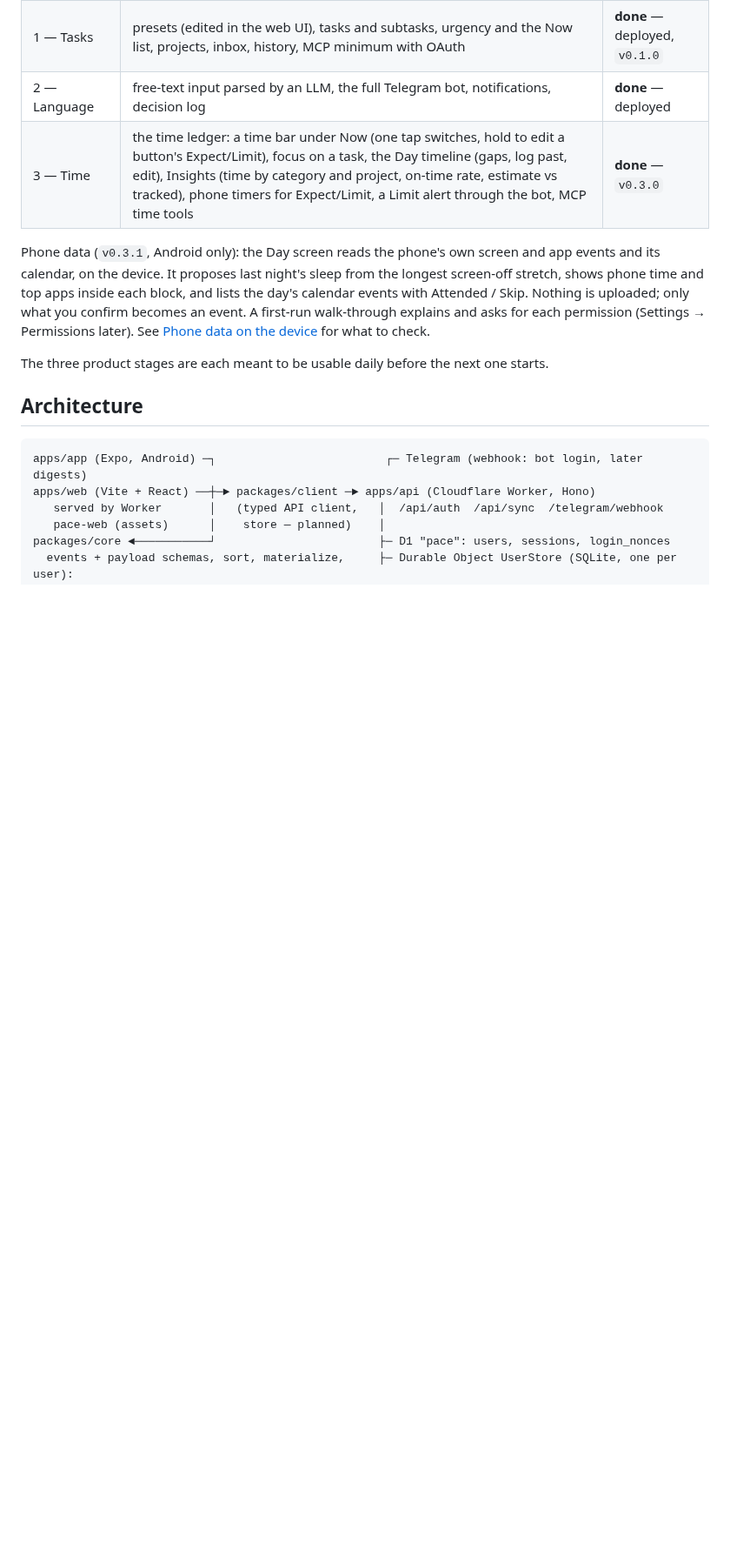
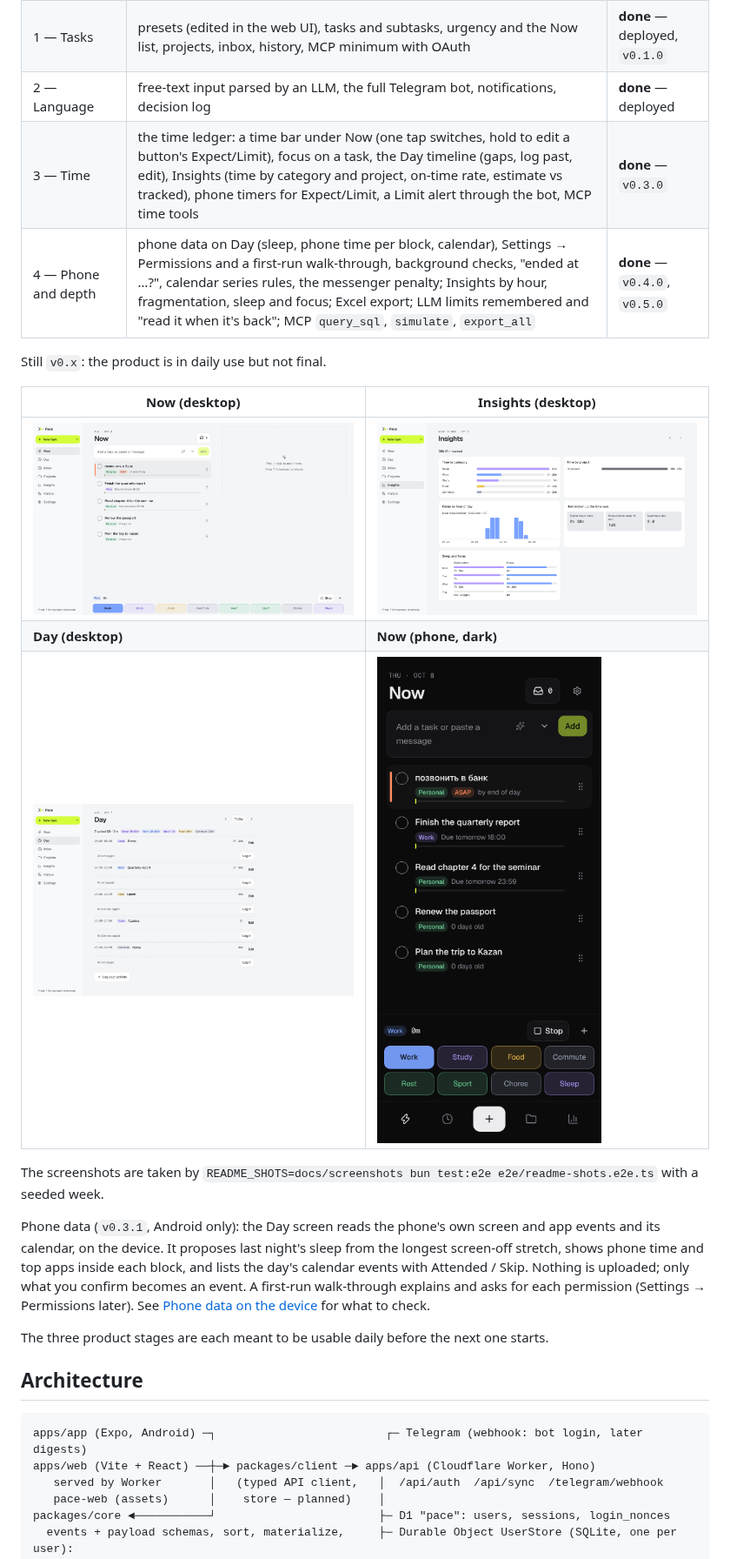
Before and after one commit to iamnalinor/pace-dev, a Markdown page: README.md, the part around one of its changes. Shown at 87% size. Drawn GitHub-style; pictures changed too: docs/screenshots/day-desktop.png (added), docs/screenshots/insights-desktop.png (added), docs/screenshots/now-desktop.png (added); blank space fills up the shorter version.

```diff
--- a/README.md
+++ b/README.md
@@ -15,6 +15,18 @@ phone, in the browser and on the server.
 | 1 — Tasks | presets (edited in the web UI), tasks and subtasks, urgency and the Now list, projects, inbox, history, MCP minimum with OAuth | **done** — deployed, `v0.1.0` |
 | 2 — Language | free-text input parsed by an LLM, the full Telegram bot, notifications, decision log | **done** — deployed |
 | 3 — Time | the time ledger: a time bar under Now (one tap switches, hold to edit a button's Expect/Limit), focus on a task, the Day timeline (gaps, log past, edit), Insights (time by category and project, on-time rate, estimate vs tracked), phone timers for Expect/Limit, a Limit alert through the bot, MCP time tools | **done** — `v0.3.0` |
+| 4 — Phone and depth | phone data on Day (sleep, phone time per block, calendar), Settings → Permissions and a first-run walk-through, background checks, "ended at …?", calendar series rules, the messenger penalty; Insights by hour, fragmentation, sleep and focus; Excel export; LLM limits remembered and "read it when it's back"; MCP `query_sql`, `simulate`, `export_all` | **done** — `v0.4.0`, `v0.5.0` |
+
+Still `v0.x`: the product is in daily use but not final.
+
+| Now (desktop) | Insights (desktop) |
+|---|---|
+| ![Now on a desktop: the composer, the task list and the time bar](docs/screenshots/now-desktop.png) | ![Insights: time by category, focus by hour, fragmentation, sleep and focus](docs/screenshots/insights-desktop.png) |
+| **Day (desktop)** | **Now (phone, dark)** |
+| ![Day: the blocks of a day and the gaps between them](docs/screenshots/day-desktop.png) | ![Now on a phone in the dark theme](docs/screenshots/now-phone-dark.png) |
+
+The screenshots are taken by `README_SHOTS=docs/screenshots bun test:e2e e2e/readme-shots.e2e.ts`
+with a seeded week.
 
 Phone data (`v0.3.1`, Android only): the Day screen reads the phone's own screen and app
 events and its calendar, on the device. It proposes last night's sleep from the longest
```
Also changed, not shown: other parts of README.md (+8 -0 lines), docs/mcp.md (+5 -1 lines), docs/screenshots/insights-phone-dark.png (added), 2 other files.
